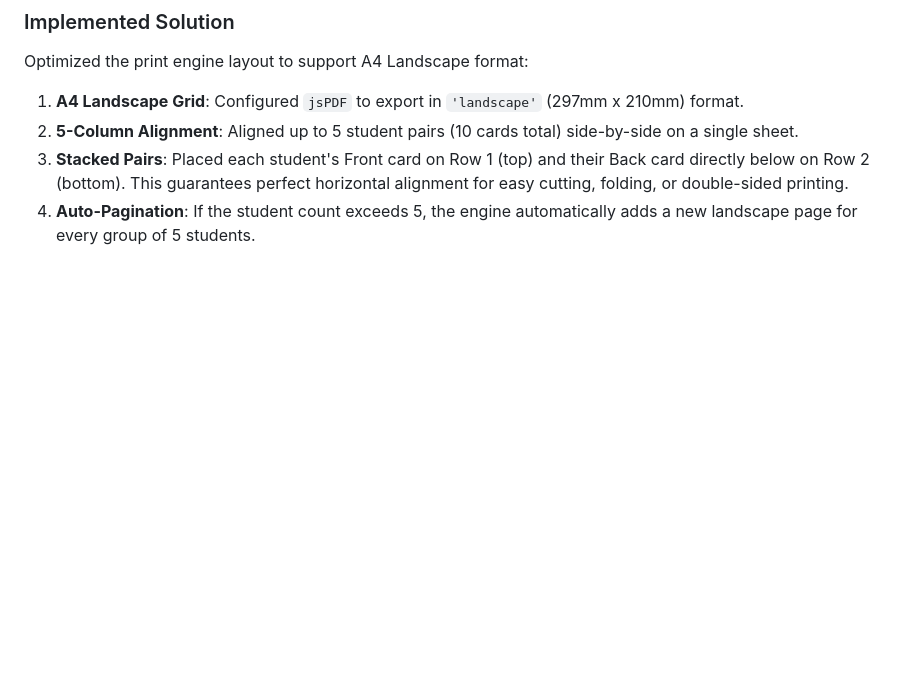
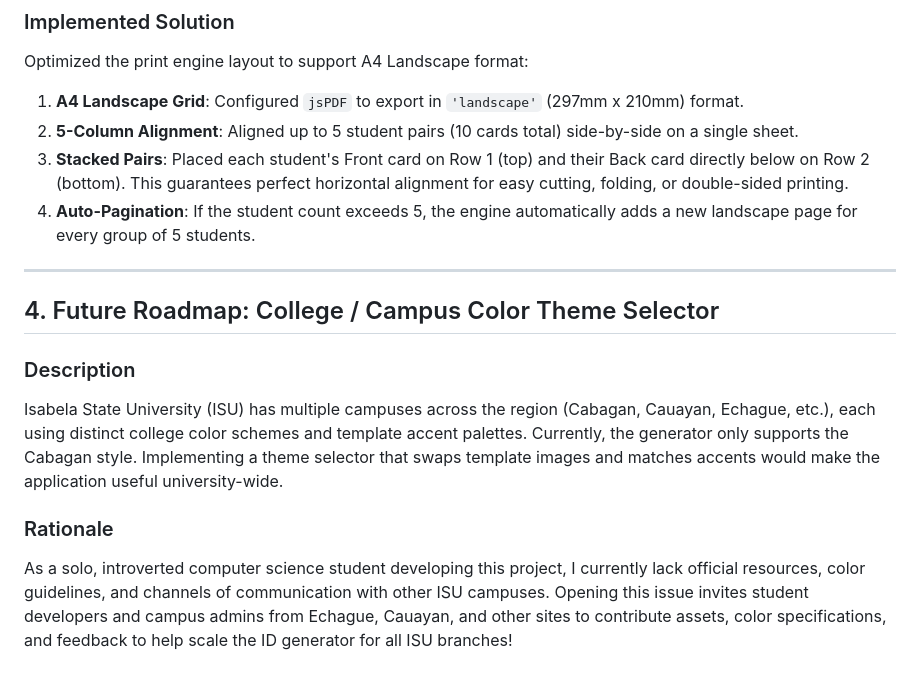
Before and after one commit to ZyronNeil2007/Isabela-State-University_Cabagan, a Markdown page: issue.md, the part around the change. Drawn GitHub-style; blank space fills up the shorter version.

Commit message:
docs: add multi-campus color theme roadmap to issue tracker

```diff
--- a/issue.md
+++ b/issue.md
@@ -40,3 +40,13 @@ Optimized the print engine layout to support A4 Landscape format:
 2. **5-Column Alignment**: Aligned up to 5 student pairs (10 cards total) side-by-side on a single sheet.
 3. **Stacked Pairs**: Placed each student's Front card on Row 1 (top) and their Back card directly below on Row 2 (bottom). This guarantees perfect horizontal alignment for easy cutting, folding, or double-sided printing.
 4. **Auto-Pagination**: If the student count exceeds 5, the engine automatically adds a new landscape page for every group of 5 students.
+
+---
+
+## 4. Future Roadmap: College / Campus Color Theme Selector
+
+### Description
+Isabela State University (ISU) has multiple campuses across the region (Cabagan, Cauayan, Echague, etc.), each using distinct college color schemes and template accent palettes. Currently, the generator only supports the Cabagan style. Implementing a theme selector that swaps template images and matches accents would make the application useful university-wide.
+
+### Rationale
+As a solo, introverted computer science student developing this project, I currently lack official resources, color guidelines, and channels of communication with other ISU campuses. Opening this issue invites student developers and campus admins from Echague, Cauayan, and other sites to contribute assets, color specifications, and feedback to help scale the ID generator for all ISU branches!
```
